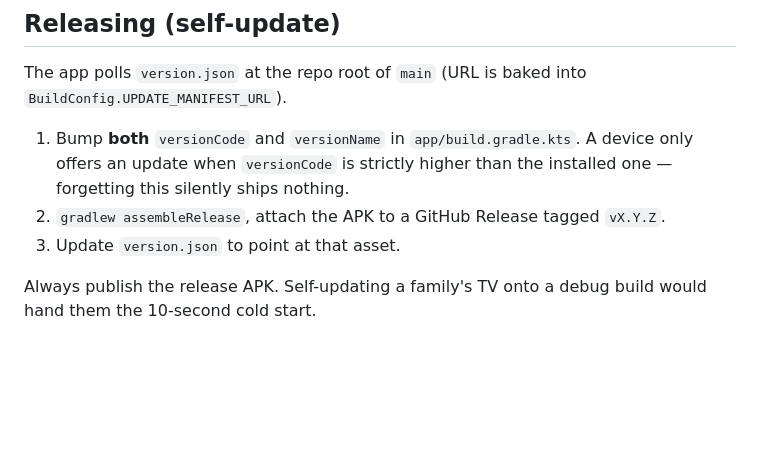
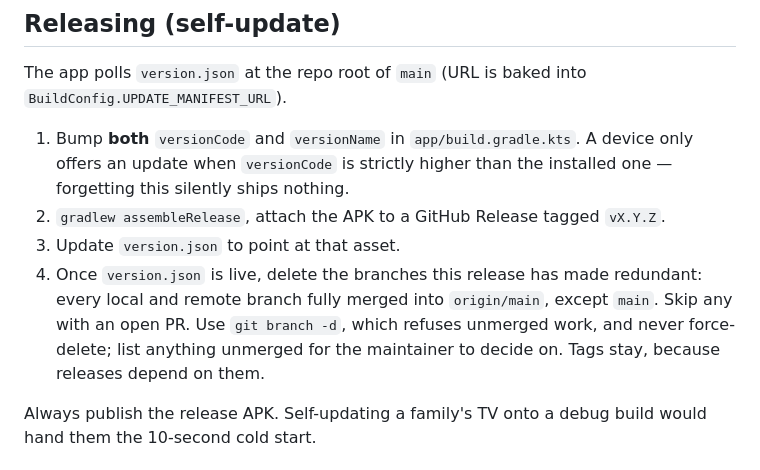
Before and after one commit to itcon-pty-au/pickwick, a Markdown page: CLAUDE.md, the part around the change. GitHub-like rendering; blank space fills up the shorter version.

Commit message:
Add branch cleanup to the release steps
Merged branches piled up because nothing in the release process removed
them. Step 4 deletes them once version.json is live, using the safe delete
so unmerged work is never lost, and keeps tags since releases depend on them.

Co-Authored-By: Claude Opus 5.5 <noreply@anthropic.com>

```diff
--- a/CLAUDE.md
+++ b/CLAUDE.md
@@ -73,6 +73,11 @@ The app polls `version.json` at the repo root of `main` (URL is baked into
    installed one — forgetting this silently ships nothing.
 2. `gradlew assembleRelease`, attach the APK to a GitHub Release tagged `vX.Y.Z`.
 3. Update `version.json` to point at that asset.
+4. Once `version.json` is live, delete the branches this release has made
+   redundant: every local and remote branch fully merged into `origin/main`,
+   except `main`. Skip any with an open PR. Use `git branch -d`, which refuses
+   unmerged work, and never force-delete; list anything unmerged for the
+   maintainer to decide on. Tags stay, because releases depend on them.
 
 Always publish the release APK. Self-updating a family's TV onto a debug build
 would hand them the 10-second cold start.
```
